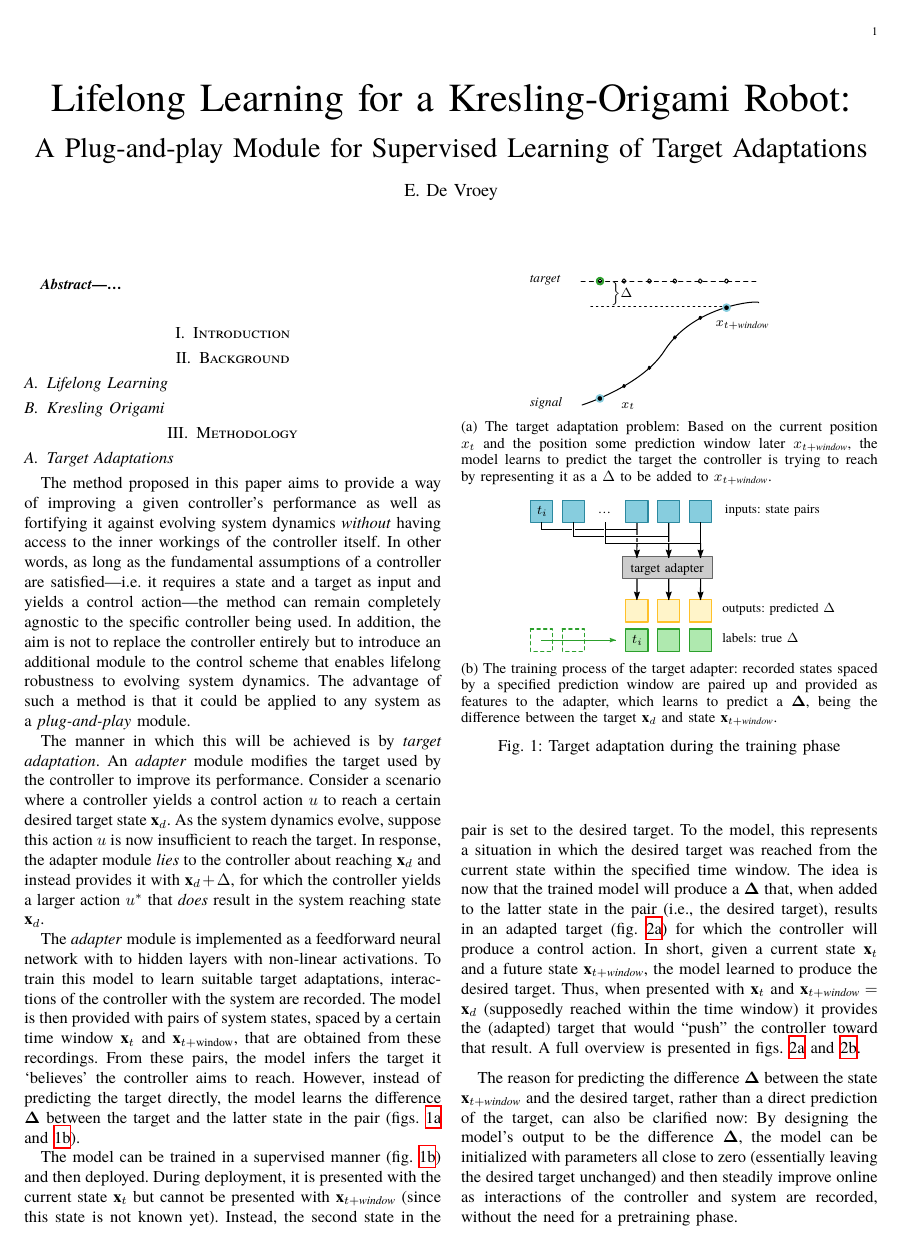
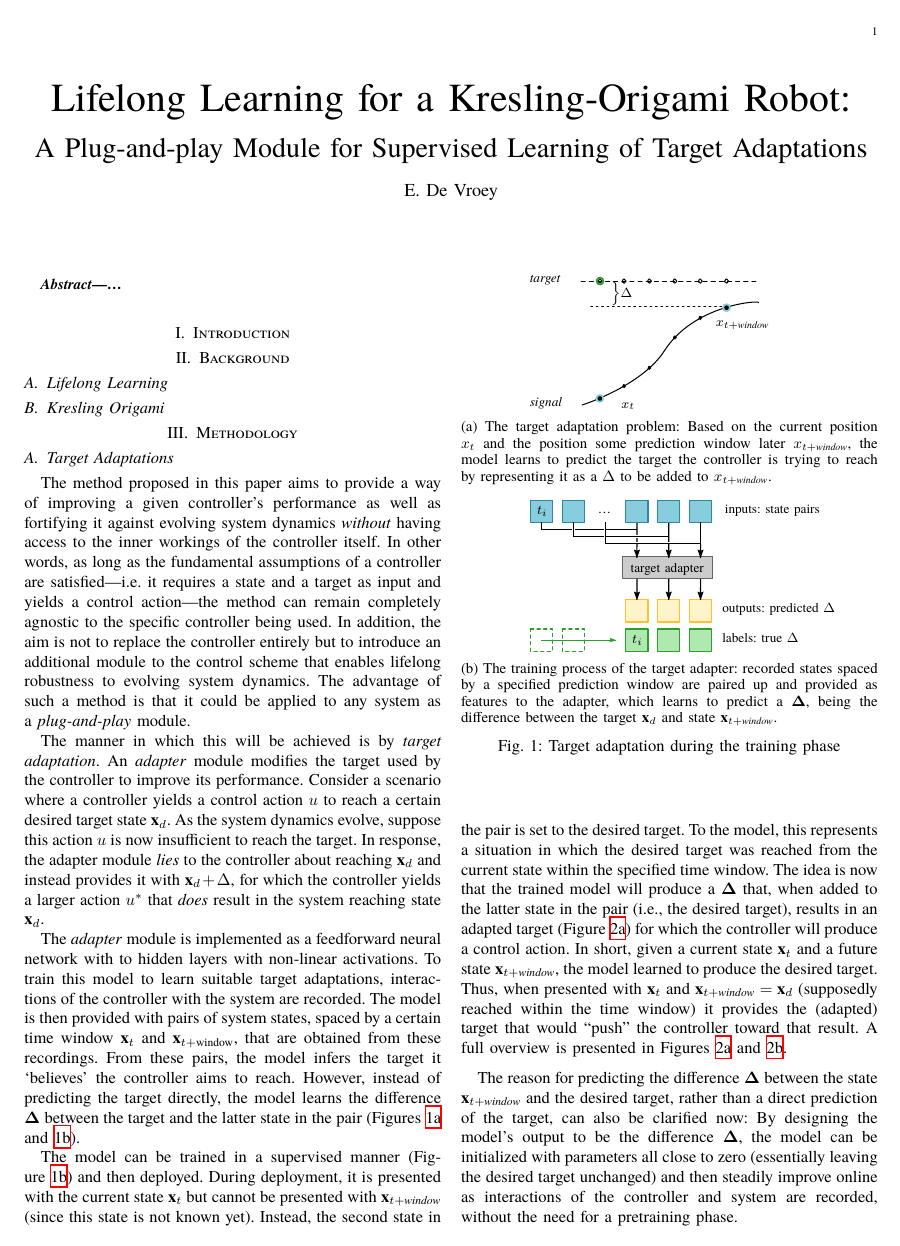
Before and after one commit to Evert-DV/Msc-Lifelong-Learning, a LaTeX thesis (reports/thesis-paper.tex, which reads reports/Thesis/method.tex, reports/Thesis/robot.tex): page 1 of 6. The pictures show the PDF file reports/out/thesis-paper.pdf that the author committed with the source.

Commit message:
cref capialisation, appendix ref formatting,
section unit and sign

```diff
--- a/reports/Thesis/method.tex
+++ b/reports/Thesis/method.tex
@@ -14,9 +14,9 @@ The \emph{adapter} module is implemented as a feedforward neural network with to
 To train this model to learn suitable target adaptations, interactions of the controller with the system are recorded.
 The model is then provided with pairs of system states, spaced by a certain time window $\mathbf{x}_t$ and $\mathbf{x}_{t+\text{window}}$, that are obtained from these recordings.
 From these pairs, the model infers the target it `believes' the controller aims to reach.
-However, instead of predicting the target directly, the model learns the difference $\bm{\Delta}$ between the target and the latter state in the pair (\cref{fig:target-adaptation,fig:adapter-train}).
+However, instead of predicting the target directly, the model learns the difference $\bm{\Delta}$ between the target and the latter state in the pair (\Cref{fig:target-adaptation,fig:adapter-train}).
 
-\begin{figure}
+\begin{figure}[htb]
     \centering
     \begin{subfigure}[t]{\linewidth}
         \centering
@@ -37,16 +37,16 @@ However, instead of predicting the target directly, the model learns the differe
     \label{fig:target-adaptation-training}
 \end{figure}
 
-The model can be trained in a supervised manner (\cref{fig:adapter-train}) and then deployed.
+The model can be trained in a supervised manner (\Cref{fig:adapter-train}) and then deployed.
 During deployment, it is presented with the current state $\mathbf{x}_t$ but cannot be presented with $\mathbf{x}_{t+\textit{window}}$ (since this state is not known yet).
 Instead, the second state in the pair is set to the desired target.
 To the model, this represents a situation in which the desired target was reached from the current state within the specified time window.
-The idea is now that the trained model will produce a $\bm{\Delta}$ that, when added to the latter state in the pair (i.e., the desired target), results in an adapted target (\cref{fig:deployed}) for which the controller will produce a control action.
+The idea is now that the trained model will produce a $\bm{\Delta}$ that, when added to the latter state in the pair (i.e., the desired target), results in an adapted target (\Cref{fig:deployed}) for which the controller will produce a control action.
 In short, given a current state $\mathbf{x}_t$ and a future state $\mathbf{x}_{t+\textit{window}}$, the model learned to produce the desired target.
 Thus, when presented with $\mathbf{x}_t$ and $\mathbf{x}_{t+\textit{window}}=\mathbf{x}_d$ (supposedly reached within the time window) it provides the (adapted) target that would ``push'' the controller toward that result.
-A full overview is presented in~\cref{fig:deployed,fig:diagram}.
+A full overview is presented in~\Cref{fig:deployed,fig:diagram}.
 
-\begin{figure}
+\begin{figure}[htb]
     \centering
     \begin{subfigure}[t]{\linewidth}
         \centering
@@ -72,10 +72,10 @@ By designing the model's output to be the difference $\bm{\Delta}$, the model ca
 
 \subsection{Toy Problem}\label{subsec:toy-problem}\
 To explore the proposed method, a toy problem is considered first.
-The toy problem consists of a simulation of a simple 1D mass-spring-damper system (\cref{fig:toy-setup}) and an imperfectly tuned PID controller.
+The toy problem consists of a simulation of a simple 1D mass-spring-damper system (\Cref{fig:toy-setup}) and an imperfectly tuned PID controller.
 The mass is suspended in a hanging position with gravity acting on it continuously.
 
-\begin{figure}
+\begin{figure}[htb]
     \centering
     \def\svgwidth{0.33\linewidth}
     \small\selectfont\input{Thesis/figures/method/toy_setup.pdf_tex}
@@ -95,7 +95,7 @@ At regular update intervals, the adapter is trained on the data in the buffer.
 It is important that the tuples in the training data always contain the target position that was actually provided to the controller, i.e., $x_d + \Delta$, and not the \emph{true} desired target $x_d$.
 As the simulation progresses, the parameters of the dynamic system are gradually altered to simulate system degradation.
 %In addition, at a random point in time, a hard shift the system's parameters is introduced.
-The pseudo algorithm for the implementation can be found in~\cref{alg:toy-problem}.
+The pseudo algorithm for the implementation can be found in~\Cref{alg:toy-problem}.
 
 \begin{algorithm}
     \SetAlgoLined
@@ -137,7 +137,7 @@ For reference, a second controller and system were also simulated, identical to
 To both the reference and adapted signal, a small amount of Gaussian noise was added to simulate measurement noise.
 
 \subsubsection{A case where the controller is too aggressive}
-\begin{figure*}
+\begin{figure*}[htb]
     \centering
     \input{Thesis/figures/method/toy_plot.pgf}
     \caption{The full minute simulation of the toy problem with an aggressive controller. Top: The system response $x$ and target $x_d+\Delta$ of the adapted controller, alongside the response and target of the unadapted reference controller ($\Delta=0$).
@@ -148,11 +148,11 @@ To both the reference and adapted signal, a small amount of Gaussian noise was a
 \end{figure*}
 
 For a first simulation, a combination of a system and controller was chosen where the controller's gains were tuned too high.
-In~\cref{fig:toy-plot}, the result of the simulation can be observed.
+In~\Cref{fig:toy-plot}, the result of the simulation can be observed.
 At the start, and due to the near-zero initialization of the adapter's parameters, the response signal of the system controlled by the adapted controller is indistinguishable from that of the reference controller.
 However, as soon as the adapter has trained on the buffer, the changes to the target become visible.
 
-The effects of the adaptation can be more clearly observed in~\cref{fig:toy-plot-closeup}.
+The effects of the adaptation can be more clearly observed in~\Cref{fig:toy-plot-closeup}.
 Since the reference controller is too aggressive, the reference signal overshoots and oscillates significantly before settling.
 In contrast, the adapter counters this by bringing the target closer to the current state.
 This is the logical result of the buffer containing data corresponding to the overshoots, where the adapter would often encounter training features for which the labeled target position\footnote{Rather, the labeled $\Delta = x_d - x_{t+\emph{window}}$, but the explanation provided is equivalent and somewhat clearer.} $x_d$ is somewhere in between $x_t$ and $x_{t+\emph{window}}$.
@@ -161,7 +161,7 @@ Therefore, upon receiving the input feature $[\mathbf{x}_t, \mathbf{x}_d]$
 it produces and adapted target position in between $x_t$ and $x_d$.
 As the state approaches the adapted target, the adapter starts producing targets closer to the reference target, guiding the system towards this desired state.
 
-\begin{figure}
+\begin{figure}[htb]
     \centering
     \small\selectfont\input{Thesis/figures/method/toy_plot_closeup.pgf}
     \caption{A close-up of the second to last target in the one-minute simulation. The effects of the adapter can be more clearly observed: The overshoot (seen in the reference signal) is countered by bringing the target closer to the current state.}
@@ -172,9 +172,9 @@ As the state approaches the adapted target, the adapter starts producing targets
 \subsubsection{A case where the controller is under-responsive}
 For a second simulation, the system and controller were designed such that the controller was more \emph{conservative} or \emph{under-responsive}.
 Additionally, the signal produced by the reference controller has a clear steady-state error.
-The result of the simulation can be found in~\cref{fig:toy-plot-damped}.
+The result of the simulation can be found in~\Cref{fig:toy-plot-damped}.
 
-\begin{figure*}
+\begin{figure*}[htb]
     \centering
     \input{Thesis/figures/method/toy_plot_damped.pgf}
     \caption{The full minute simulation of the system with an under-responsive controller. Top: The system response and target of the adapted controller, alongside the response and target of the unadapted reference controller.
@@ -184,14 +184,14 @@ The result of the simulation can be found in~\cref{fig:toy-plot-damped}.
 \end{figure*}
 
 Once more, the adapter is able to improve the controller's performance after just a single update.
-In~\cref{fig:toy-plot-damped-closeup} it can be seen that the adapted target is adjusted away from the current state.
+In~\Cref{fig:toy-plot-damped-closeup} it can be seen that the adapted target is adjusted away from the current state.
 This is because training features created from the data in the buffer frequently include state pairs $\mathbf{x}_t,\, \mathbf{x}_{t+\emph{window}}$ where the target position $x_d$ is positioned further from $x_t$ than it is from $x_{t+\emph{window}}$.
 As a result, the adapter learns to predict adaptations that would move $x_d$ farther from $x_t$, making the controller more aggressive.
 Another effect of the adapter is the consistent offset applied to the target:
 In the training features, the adapter regularly encounters pairs $\mathbf{x}_t, \, \mathbf{x}_{t+\emph{window}} = \mathbf{x}_t$, which appear to represent the target state being reached, even though $x_{t+\emph{window}}\neq x_d$.
 These features are the result of the steady-state error present in the signal, leading the adapter to learn to apply an offset to the target to counteract this.
 
-\begin{figure}
+\begin{figure}[htb]
     \centering
     \small\selectfont\input{Thesis/figures/method/toy_plot_damped_closeup.pgf}
     \caption{A close-up of the second to last target in the one-minute simulation. Noteable observations: The target is initially moved further from the current state to `pull' it towards the desired state in a shorter period. In addition, the adapted target is offset from the esired state as to counter the steady-state error seen in the reference signal.}
--- a/reports/Thesis/robot.tex
+++ b/reports/Thesis/robot.tex
@@ -49,13 +49,13 @@ To evaluate the method described in \cref{sec:methodology}, a robot was designed
     \label{fig:robot-overview}
 \end{figure}
 
-The robot is a simple crawler consisting of two Kresling origami springs (KOS) (\cref{fig:nomen-robot},~\cref{item:kos}) that are mirror images of each other, connected in series, with the actuation mechanism in between.
+The robot is a simple crawler consisting of two Kresling origami springs (KOS) (\Cref{fig:nomen-robot},~\cref{item:kos}) that are mirror images of each other, connected in series, with the actuation mechanism in between.
 Both springs can expand and contract in sync, producing a crawling-like motion when combined with specially designed ``feet''.
 To demonstrate target adaptation, however, the movement of the robot as a whole is not very important.
 Rather, the state of the KOSs is the state that will be controlled.
 
 A KOS can be actuated both by linear motion (pushing or pulling on the spring) and by rotational motion (twisting).
-Since the two motions are directly related (\cref{subsec:kresling-origami})\todo{\cref{subsec:kresling-origami}}, a contracting or expanding motion can be measured as the angle of the KOS' twist.
+Since the two motions are directly related (\Cref{subsec:kresling-origami})\todo{\Cref{subsec:kresling-origami}}, a contracting or expanding motion can be measured as the angle of the KOS' twist.
 The twist is induced by turning a rotating arm (\ref{item:arm}) which is connected to the ends of the KOSs by two links (\ref{item:link}) that hook into eye-screws (\ref{item:eye}).
 To turn the arm, a micro servo motor (\ref{item:servo}) is employed.
 In the toy problem, the controller yields a force to exert on the system in order to reach the target position.
--- a/reports/thesis-paper.tex
+++ b/reports/thesis-paper.tex
@@ -8,7 +8,9 @@
 \usepackage[backend=biber, style=apa]{biblatex}
 \usepackage[mode=tex]{standalone}
 \usepackage[todonotes={textwidth=15mm, textsize=scriptsize}]{changes}
+\usepackage{siunitx}
 \usepackage{amsmath}
+\usepackage{etoolbox}
 \usepackage{bm}
 \usepackage{graphicx}
 \usepackage{multicol}
```
Also changed, not shown: reports/Thesis/appendix.tex (+19 -0 lines), reports/Thesis/results.tex (+30 -0 lines), reports/out/thesis-paper.pdf, reports/out/thesis.pdf, reports/Thesis/robot.tex (41 more changed lines), reports/thesis-paper.tex (6 more changed lines).
